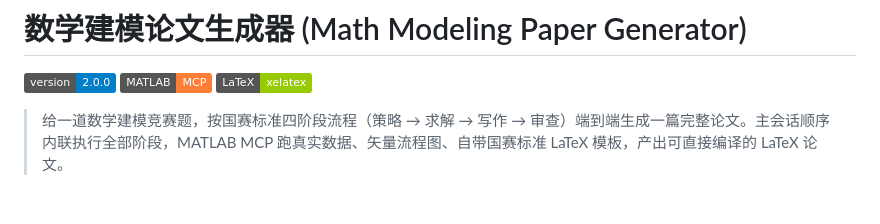
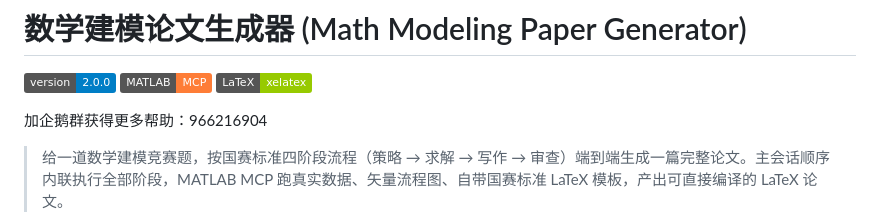
Before and after one commit to Yoki-cmd/math-modeling-single, a Markdown page: README.md, the part around the change. GitHub-like rendering; badges without logos; blank space fills up the shorter version.

```diff
--- a/README.md
+++ b/README.md
@@ -3,6 +3,8 @@
 [![Version](https://img.shields.io/badge/version-2.0.0-blue)](SKILL.md)
 [![MATLAB](https://img.shields.io/badge/MATLAB-MCP-orange)](https://www.mathworks.com/products/matlab.html)
 [![LaTeX](https://img.shields.io/badge/LaTeX-xelatex-green)](https://www.latex-project.org/)
+
+加企鹅群获得更多帮助：966216904
 
 > 给一道数学建模竞赛题，按国赛标准四阶段流程（策略 → 求解 → 写作 → 审查）端到端生成一篇完整论文。主会话顺序内联执行全部阶段，MATLAB MCP 跑真实数据、矢量流程图、自带国赛标准 LaTeX 模板，产出可直接编译的 LaTeX 论文。
 
```
